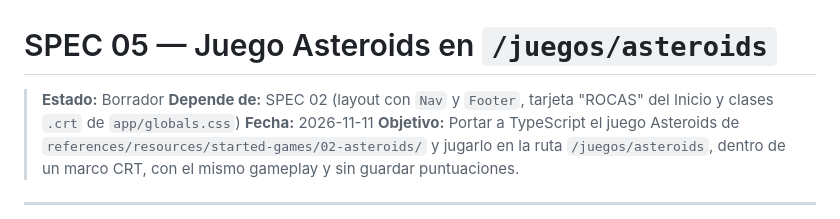
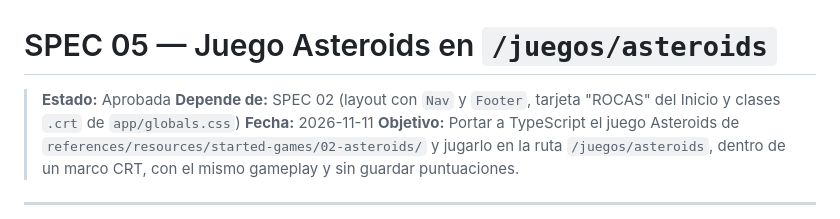
Before and after one commit to GuilleMedina96/05-arcade-vault, a Markdown page: specs/05-juego-asteroids.md, the part around the change. Rendered like a GitHub page.

Commit message:
feat: actualizar estado de la especificación 05 a 'Aprobada'

```diff
--- a/specs/05-juego-asteroids.md
+++ b/specs/05-juego-asteroids.md
@@ -1,6 +1,6 @@
 # SPEC 05 — Juego Asteroids en `/juegos/asteroids`
 
-> **Estado:** Borrador
+> **Estado:** Aprobada
 > **Depende de:** SPEC 02 (layout con `Nav` y `Footer`, tarjeta "ROCAS" del Inicio y clases `.crt` de `app/globals.css`)
 > **Fecha:** 2026-11-11
 > **Objetivo:** Portar a TypeScript el juego Asteroids de `references/resources/started-games/02-asteroids/` y jugarlo en la ruta `/juegos/asteroids`, dentro de un marco CRT, con el mismo gameplay y sin guardar puntuaciones.
```
